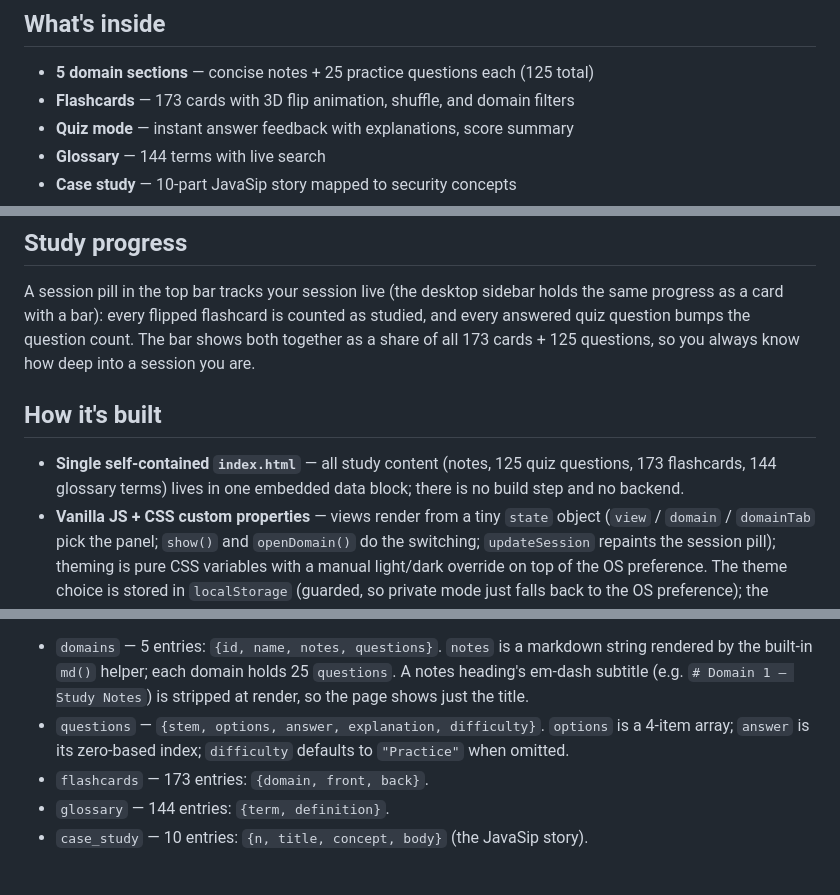
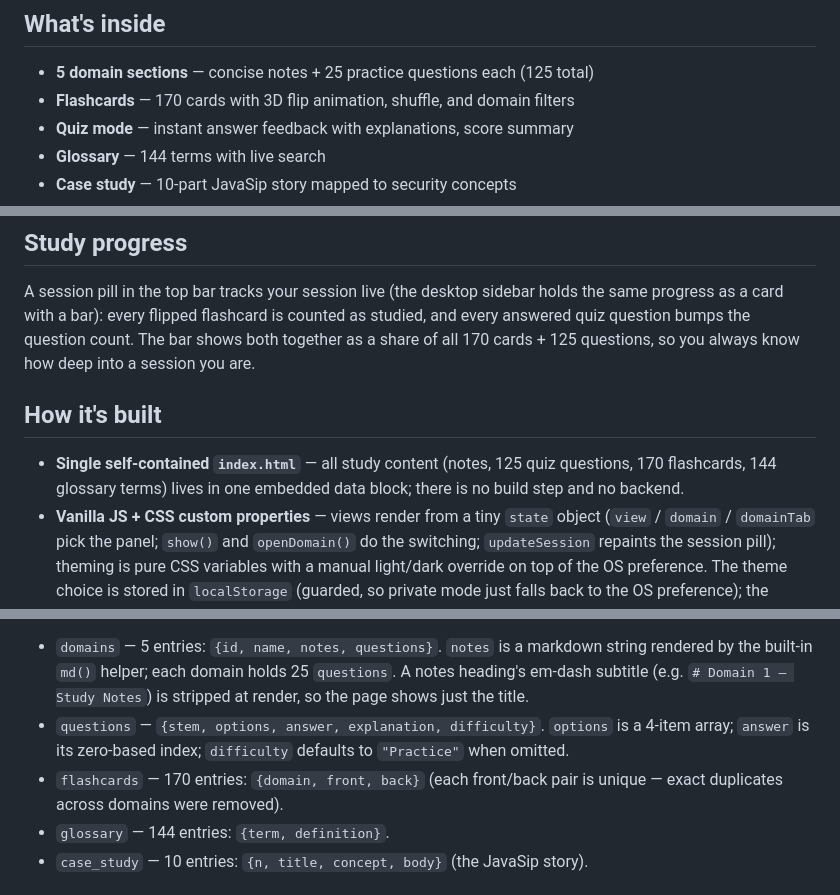
Before and after one commit to ashudhanda/isc2-cc, a Markdown page: README.md, 3 parts joined by grey strips. GitHub-like rendering.

Commit message:
docs: sync flashcard count 173 -> 170 after duplicate removal

```diff
--- a/README.md
+++ b/README.md
@@ -5,7 +5,7 @@ Interactive study website for the **ISC2 CC (Certified in Cybersecurity)** exam.
 ## What's inside
 
 - **5 domain sections** — concise notes + 25 practice questions each (125 total)
-- **Flashcards** — 173 cards with 3D flip animation, shuffle, and domain filters
+- **Flashcards** — 170 cards with 3D flip animation, shuffle, and domain filters
 - **Quiz mode** — instant answer feedback with explanations, score summary
 - **Glossary** — 144 terms with live search
 - **Case study** — 10-part JavaSip story mapped to security concepts
@@ -40,13 +40,13 @@ lower gets "Review, recall, retry."
 A session pill in the top bar tracks your session live (the desktop sidebar
 holds the same progress as a card with a bar): every flipped flashcard
 is counted as studied, and every answered quiz question bumps the question
-count. The bar shows both together as a share of all 173 cards + 125
+count. The bar shows both together as a share of all 170 cards + 125
 questions, so you always know how deep into a session you are.
 
 ## How it's built
 
 - **Single self-contained `index.html`** — all study content (notes, 125 quiz
-  questions, 173 flashcards, 144 glossary terms) lives in one embedded data
+  questions, 170 flashcards, 144 glossary terms) lives in one embedded data
   block; there is no build step and no backend.
 - **Vanilla JS + CSS custom properties** — views render from a tiny `state`
   object (`view` / `domain` / `domainTab` pick the panel; `show()` and
@@ -74,7 +74,7 @@ page stays fully offline. Shape:
 - `questions` — `{stem, options, answer, explanation, difficulty}`. `options`
   is a 4-item array; `answer` is its zero-based index; `difficulty` defaults to
   `"Practice"` when omitted.
-- `flashcards` — 173 entries: `{domain, front, back}`.
+- `flashcards` — 170 entries: `{domain, front, back}` (each front/back pair is unique — exact duplicates across domains were removed).
 - `glossary` — 144 entries: `{term, definition}`.
 - `case_study` — 10 entries: `{n, title, concept, body}` (the JavaSip story).
 
```
